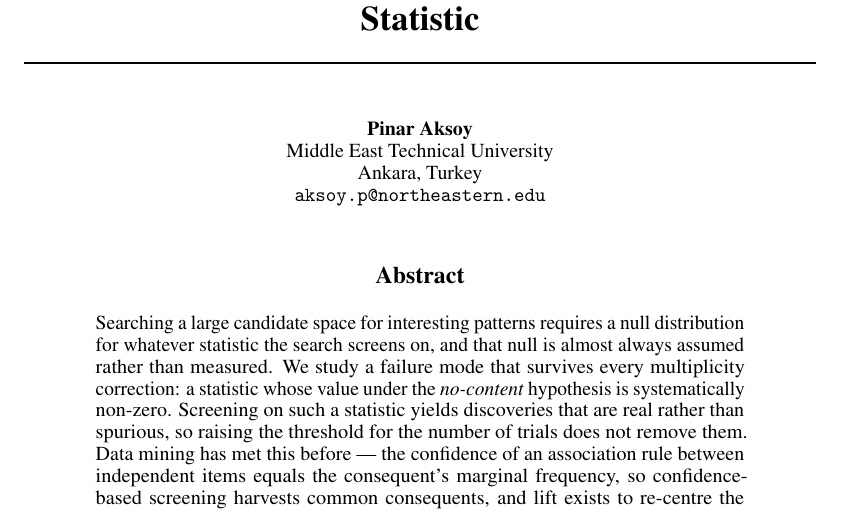
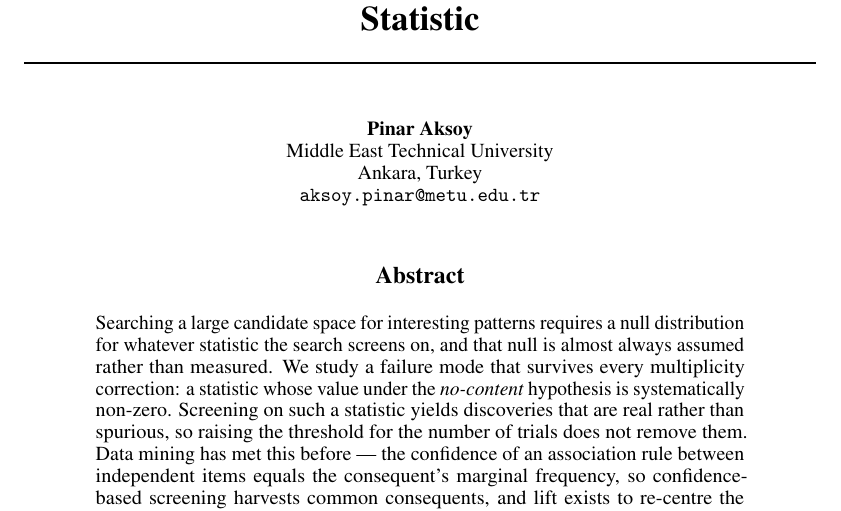
Before and after one commit to 0xpinara/benchmark-zoo, a LaTeX paper (paper/main.tex): part of page 1 of 20, cut so that both start at the same text. Compiled offline with pdfLaTeX.

Commit message:
Update main.tex

```diff
--- a/paper/main.tex
+++ b/paper/main.tex
@@ -53,7 +53,7 @@ When a No-Content Hypothesis Does Not Imply a Zero Statistic}
   Pinar Aksoy \\
   Middle East Technical University \\
   Ankara, Turkey \\
-  \texttt{aksoy.p@northeastern.edu} \\
+  \texttt{aksoy.pinar@metu.edu.tr} \\
 }
 
 \begin{document}
```
